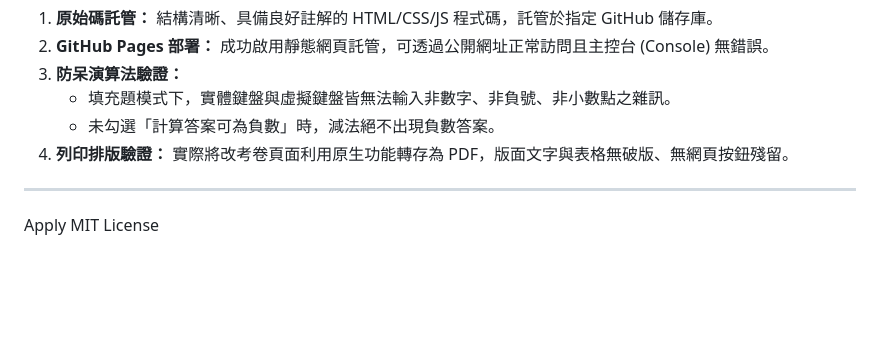
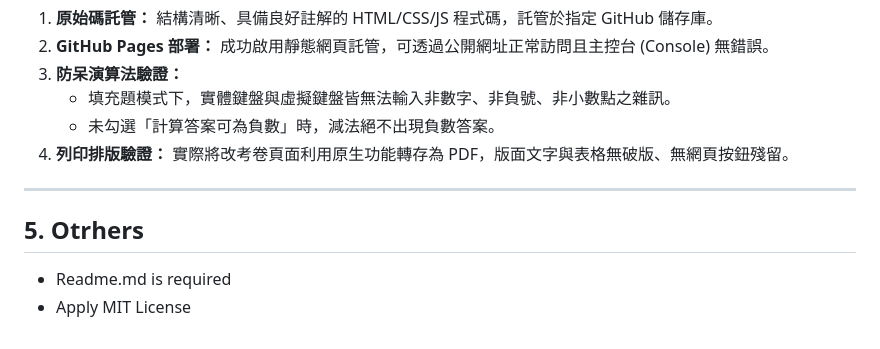
Before and after one commit to Labujuice/math-quiz-master, a Markdown page: requirement.md, the part around the change. GitHub-like rendering; blank space fills up the shorter version.

Commit message:
新增需求：添加 README.md 文件要求及 MIT 授權條款

```diff
--- a/requirement.md
+++ b/requirement.md
@@ -79,5 +79,6 @@
 
 
 ---
-
-Apply MIT License
+## 5. Otrhers
+- Readme.md is required
+- Apply MIT License
```
